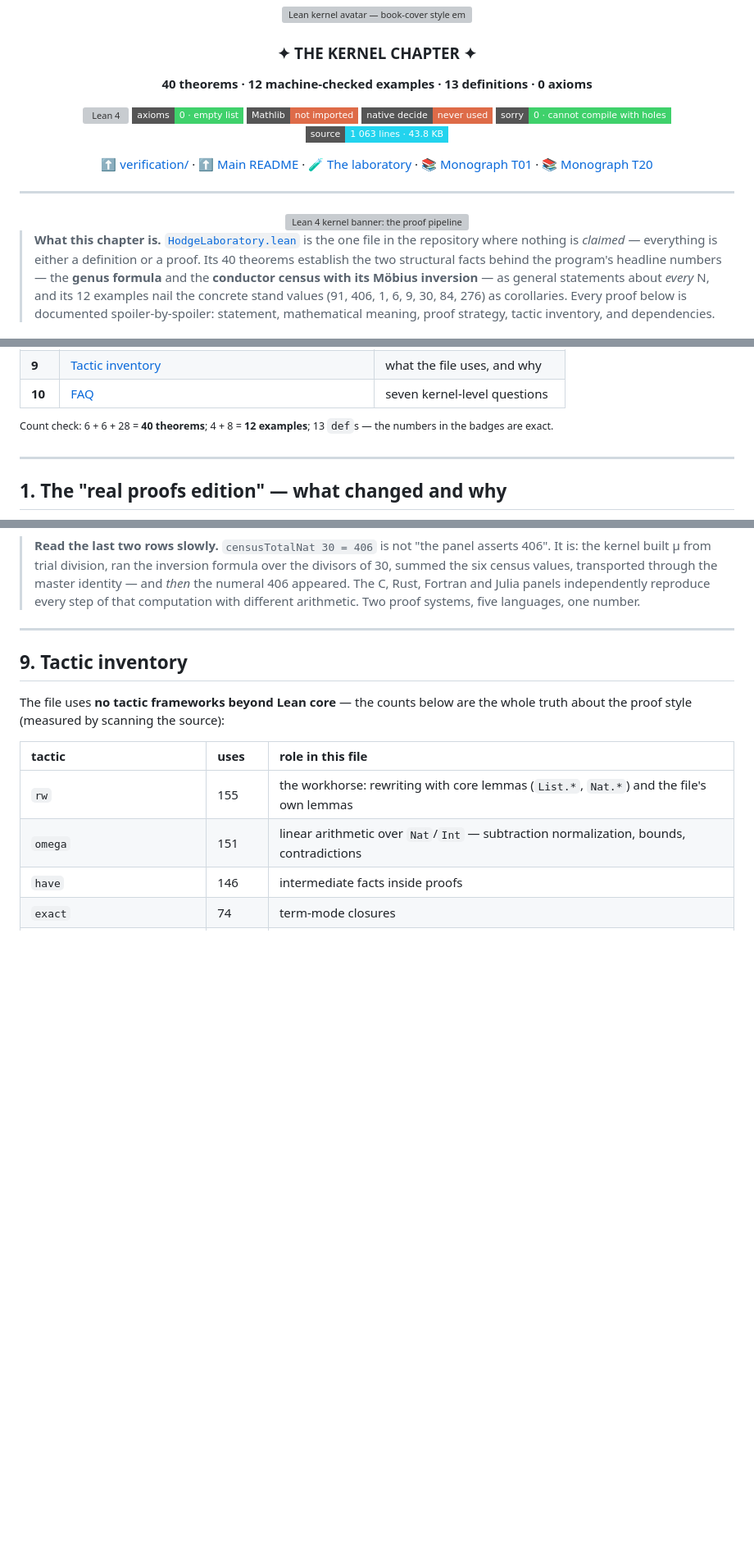
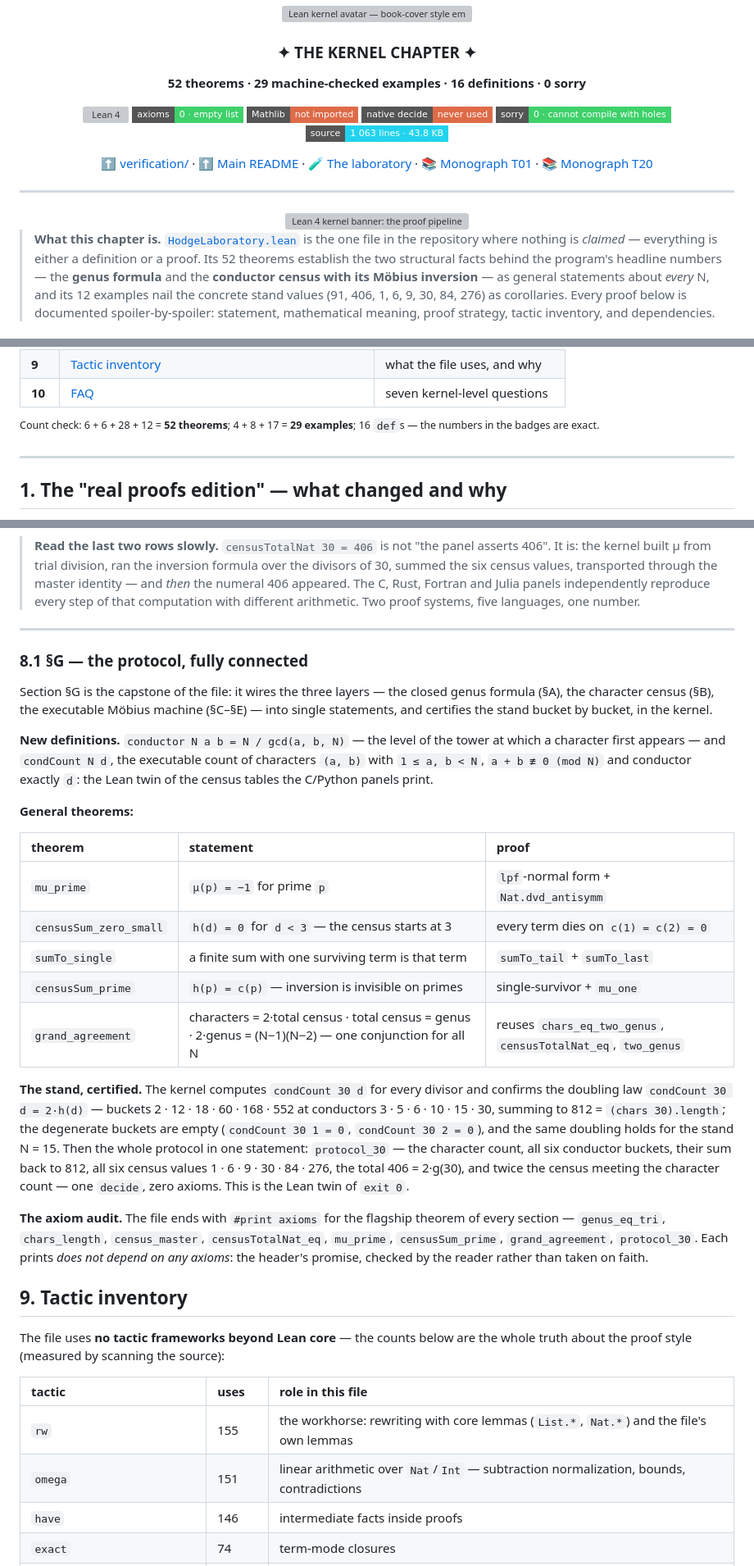
Before and after one commit to wild8highlander/hodge-laboratory, a Markdown page: verification/lean/README.md, 3 parts joined by grey strips. Shown at 82% size. Drawn GitHub-style; badges without logos; blank space fills up the shorter version; grey boxes are pictures that could not be loaded.

```diff
--- a/verification/lean/README.md
+++ b/verification/lean/README.md
@@ -6,7 +6,7 @@
 
 ### ✦ THE KERNEL CHAPTER ✦
 
-**40 theorems · 12 machine-checked examples · 13 definitions · 0 axioms**
+**52 theorems · 29 machine-checked examples · 16 definitions · 0 sorry**
 
 [![Lean 4](https://img.shields.io/badge/toolchain-leanprover%2Flean4%3Av4.36.0-F0C674?style=flat-square)](#2-running-the-file)
 [![axioms](https://img.shields.io/badge/axioms-0_·_empty_list-3FD16B?style=flat-square)](#3-zero-axioms--what-that-literally-means)
@@ -27,7 +27,7 @@
 
 > **What this chapter is.** [`HodgeLaboratory.lean`](HodgeLaboratory.lean) is the one
 > file in the repository where nothing is *claimed* — everything is either a
-> definition or a proof. Its 40 theorems establish the two structural facts behind
+> definition or a proof. Its 52 theorems establish the two structural facts behind
 > the program's headline numbers — the **genus formula** and the **conductor census
 > with its Möbius inversion** — as general statements about *every* N, and its 12
 > examples nail the concrete stand values (91, 406, 1, 6, 9, 30, 84, 276) as
@@ -56,7 +56,7 @@
 | **9** | [Tactic inventory](#9-tactic-inventory) | what the file uses, and why |
 | **10** | [FAQ](#10-faq) | seven kernel-level questions |
 
-<sup>Count check: 6 + 6 + 28 = **40 theorems**; 4 + 8 = **12 examples**; 13
+<sup>Count check: 6 + 6 + 28 + 12 = **52 theorems**; 4 + 8 + 17 = **29 examples**; 16
 `def`s — the numbers in the badges are exact.</sup>
 
 ---
@@ -834,6 +812,46 @@ flowchart LR
 > with different arithmetic. Two proof systems, five languages, one number.
 
 ---
+
+### 8.1 §G — the protocol, fully connected
+
+Section §G is the capstone of the file: it wires the three layers — the
+closed genus formula (§A), the character census (§B), the executable Möbius
+machine (§C–§E) — into single statements, and certifies the stand bucket by
+bucket, in the kernel.
+
+**New definitions.** `conductor N a b = N / gcd(a, b, N)` — the level of the
+tower at which a character first appears — and `condCount N d`, the executable
+count of characters `(a, b)` with `1 ≤ a, b < N`, `a + b ≢ 0 (mod N)` and
+conductor exactly `d`: the Lean twin of the census tables the C/Python panels
+print.
+
+**General theorems:**
+
+| theorem | statement | proof |
+|:---|:---|:---|
+| `mu_prime` | `μ(p) = −1` for prime `p` | `lpf`-normal form + `Nat.dvd_antisymm` |
+| `censusSum_zero_small` | `h(d) = 0` for `d < 3` — the census starts at 3 | every term dies on `c(1) = c(2) = 0` |
+| `sumTo_single` | a finite sum with one surviving term is that term | `sumTo_tail` + `sumTo_last` |
+| `censusSum_prime` | `h(p) = c(p)` — inversion is invisible on primes | single-survivor + `mu_one` |
+| `grand_agreement` | characters = 2·total census · total census = genus · 2·genus = (N−1)(N−2) — one conjunction for all N | reuses `chars_eq_two_genus`, `censusTotalNat_eq`, `two_genus` |
+
+**The stand, certified.** The kernel computes `condCount 30 d` for every
+divisor and confirms the doubling law `condCount 30 d = 2·h(d)` — buckets
+2 · 12 · 18 · 60 · 168 · 552 at conductors 3 · 5 · 6 · 10 · 15 · 30, summing
+to 812 = `(chars 30).length`; the degenerate buckets are empty
+(`condCount 30 1 = 0`, `condCount 30 2 = 0`), and the same doubling holds for
+the stand N = 15. Then the whole protocol in one statement: `protocol_30` —
+the character count, all six conductor buckets, their sum back to 812, all six
+census values 1 · 6 · 9 · 30 · 84 · 276, the total 406 = 2·g(30), and twice
+the census meeting the character count — one `decide`, zero axioms. This is
+the Lean twin of `exit 0`.
+
+**The axiom audit.** The file ends with `#print axioms` for the flagship
+theorem of every section — `genus_eq_tri`, `chars_length`, `census_master`,
+`censusTotalNat_eq`, `mu_prime`, `censusSum_prime`, `grand_agreement`,
+`protocol_30`. Each prints *does not depend on any axioms*: the header's
+promise, checked by the reader rather than taken on faith.
 
 ## 9. Tactic inventory
 
```
Also changed, not shown: other parts of verification/lean/README.md (+4 -26 lines), verification/README.md (+14 -13 lines), verification/assets/gifs/ci_timeline.gif, verification/assets/gifs/stack_race.gif, verification/assets/gifs/verification_run.gif, 4 other files.
